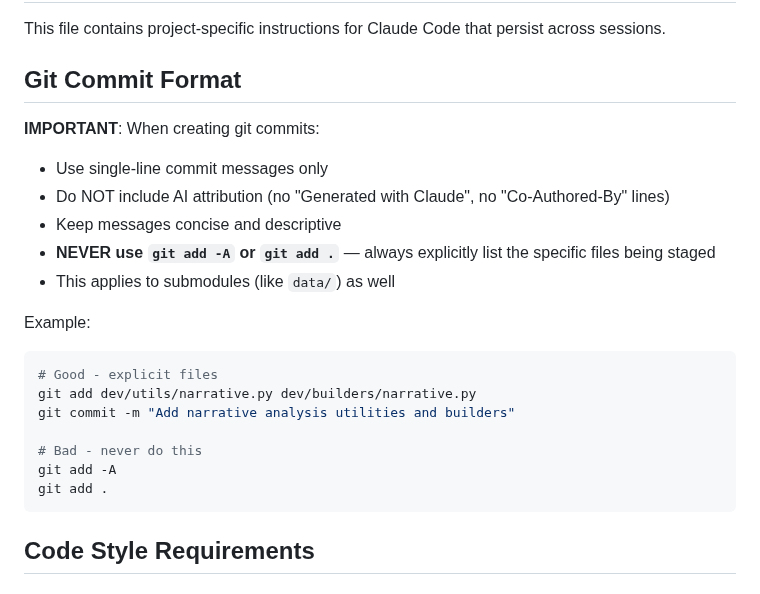
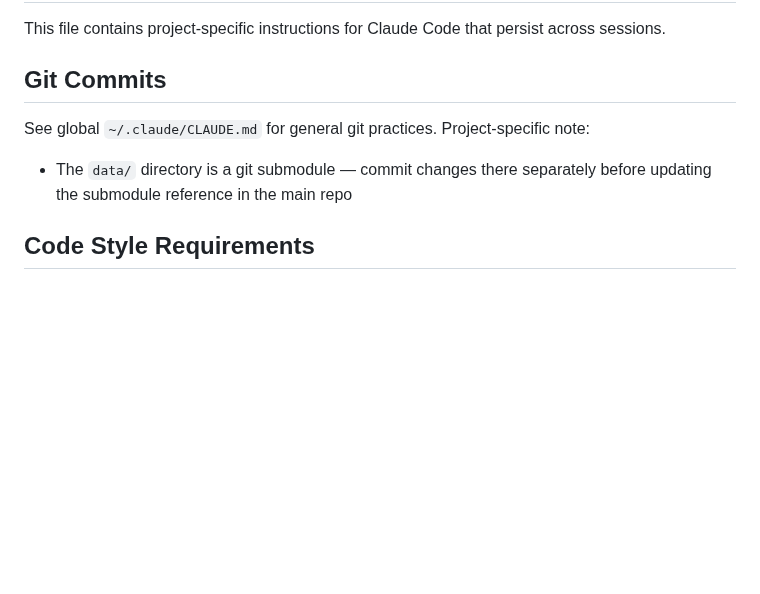
Before and after one commit to soffiafdz/palimpsest, a Markdown page: CLAUDE.md, the part around the change. Rendered like a GitHub page; blank space fills up the shorter version.

Commit message:
Move general git rules to global config, keep project-specific notes

````diff
--- a/CLAUDE.md
+++ b/CLAUDE.md
@@ -2,25 +2,10 @@
 
 This file contains project-specific instructions for Claude Code that persist across sessions.
 
-## Git Commit Format
+## Git Commits
 
-**IMPORTANT**: When creating git commits:
-- Use single-line commit messages only
-- Do NOT include AI attribution (no "Generated with Claude", no "Co-Authored-By" lines)
-- Keep messages concise and descriptive
-- **NEVER use `git add -A` or `git add .`** — always explicitly list the specific files being staged
-- This applies to submodules (like `data/`) as well
-
-Example:
-```bash
-# Good - explicit files
-git add dev/utils/narrative.py dev/builders/narrative.py
-git commit -m "Add narrative analysis utilities and builders"
-
-# Bad - never do this
-git add -A
-git add .
-```
+See global `~/.claude/CLAUDE.md` for general git practices. Project-specific note:
+- The `data/` directory is a git submodule — commit changes there separately before updating the submodule reference in the main repo
 
 ## Code Style Requirements
 
````
